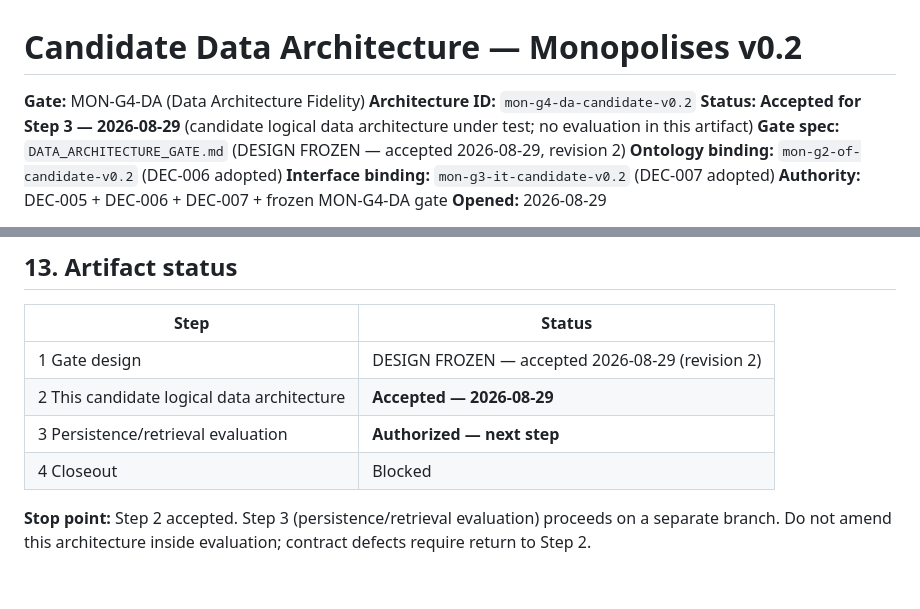
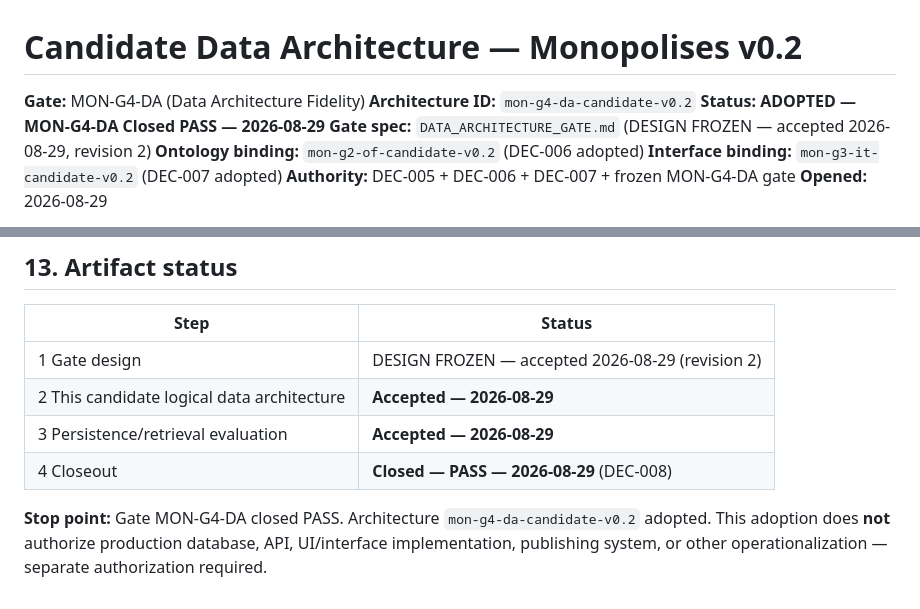
Before and after one commit to Sohadot/Monopolises, a Markdown page: research/v0.2/CANDIDATE_DATA_ARCHITECTURE.md, 2 parts joined by grey strips. Drawn GitHub-style.

```diff
--- a/research/v0.2/CANDIDATE_DATA_ARCHITECTURE.md
+++ b/research/v0.2/CANDIDATE_DATA_ARCHITECTURE.md
@@ -2,7 +2,7 @@
 
 **Gate:** MON-G4-DA (Data Architecture Fidelity)
 **Architecture ID:** `mon-g4-da-candidate-v0.2`
-**Status:** **Accepted for Step 3 — 2026-08-29** (candidate logical data architecture under test; no evaluation in this artifact)
+**Status:** **ADOPTED — MON-G4-DA Closed PASS — 2026-08-29**
 **Gate spec:** `DATA_ARCHITECTURE_GATE.md` (DESIGN FROZEN — accepted 2026-08-29, revision 2)
 **Ontology binding:** `mon-g2-of-candidate-v0.2` (DEC-006 adopted)
 **Interface binding:** `mon-g3-it-candidate-v0.2` (DEC-007 adopted)
@@ -360,7 +360,7 @@ Boxes are logical records. Lines are ownership. Optional `?` edges are non-autho
 |---|---|
 | 1 Gate design | DESIGN FROZEN — accepted 2026-08-29 (revision 2) |
 | 2 This candidate logical data architecture | **Accepted — 2026-08-29** |
-| 3 Persistence/retrieval evaluation | **Authorized — next step** |
-| 4 Closeout | Blocked |
+| 3 Persistence/retrieval evaluation | **Accepted — 2026-08-29** |
+| 4 Closeout | **Closed — PASS — 2026-08-29** (DEC-008) |
 
-**Stop point:** Step 2 accepted. Step 3 (persistence/retrieval evaluation) proceeds on a separate branch. Do not amend this architecture inside evaluation; contract defects require return to Step 2.
+**Stop point:** Gate MON-G4-DA closed PASS. Architecture `mon-g4-da-candidate-v0.2` adopted. This adoption does **not** authorize production database, API, UI/interface implementation, publishing system, or other operationalization — separate authorization required.
```
Also changed, not shown: DECISION_LOG.md (+63 -0 lines), research/v0.2/DATA_ARCHITECTURE_GATE.md (+8 -7 lines).
